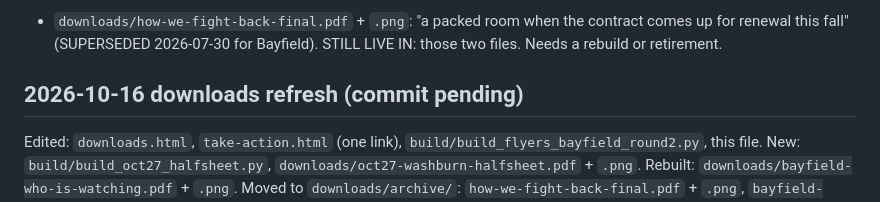
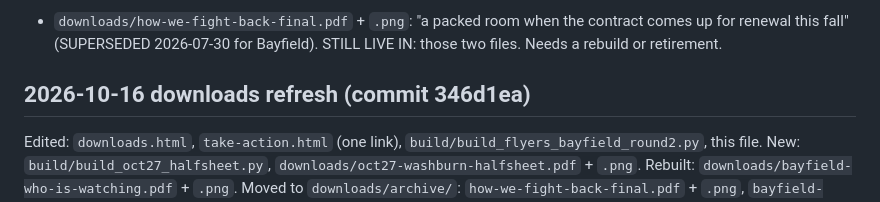
Before and after one commit to NW-Flock-Free/NW-Flock-Free.github.io, a Markdown page: claims-register.md, the part around the change. Rendered like a GitHub page.

Commit message:
claims: record the 2026-10-16 downloads refresh commit
Co-Authored-By: Claude Opus 5.5 <noreply@anthropic.com>

```diff
--- a/claims-register.md
+++ b/claims-register.md
@@ -434,7 +434,7 @@ Edited files: `areas.html`, `index.html`, `take-action.html`, `downloads.html`,
 **Flyer still carrying a superseded framing (no build script in the repo)**
 - `downloads/how-we-fight-back-final.pdf` + `.png`: "a packed room when the contract comes up for renewal this fall" (SUPERSEDED 2026-07-30 for Bayfield). STILL LIVE IN: those two files. Needs a rebuild or retirement.
 
-## 2026-10-16 downloads refresh (commit pending)
+## 2026-10-16 downloads refresh (commit 346d1ea)
 
 Edited: `downloads.html`, `take-action.html` (one link), `build/build_flyers_bayfield_round2.py`, this file. New: `build/build_oct27_halfsheet.py`, `downloads/oct27-washburn-halfsheet.pdf` + `.png`. Rebuilt: `downloads/bayfield-who-is-watching.pdf` + `.png`. Moved to `downloads/archive/`: `how-we-fight-back-final.pdf` + `.png`, `bayfield-mobile.png`. Every source below was read live on 2026-10-16 unless marked.
 
```
